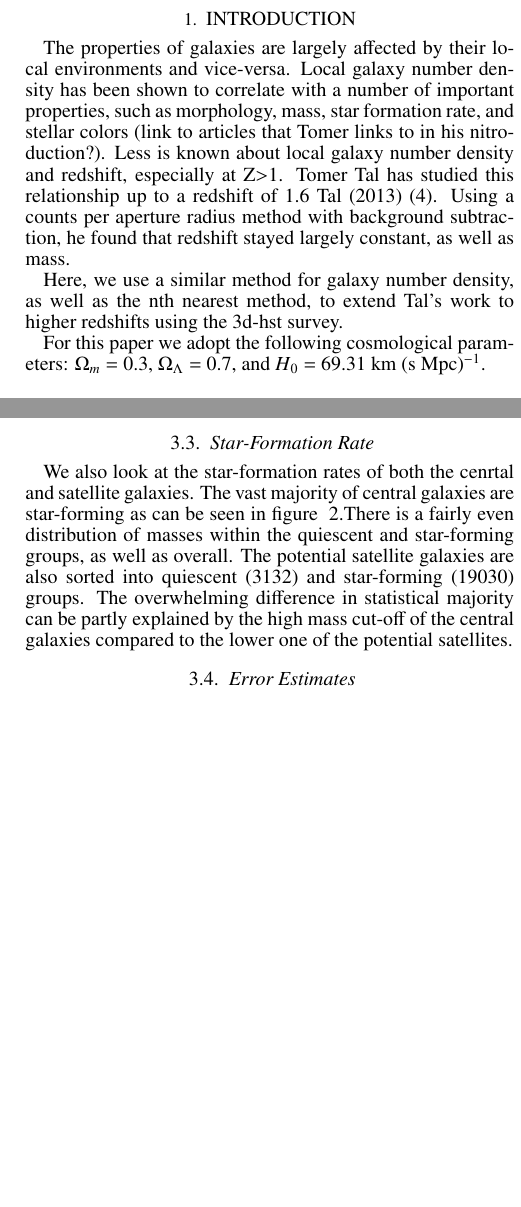
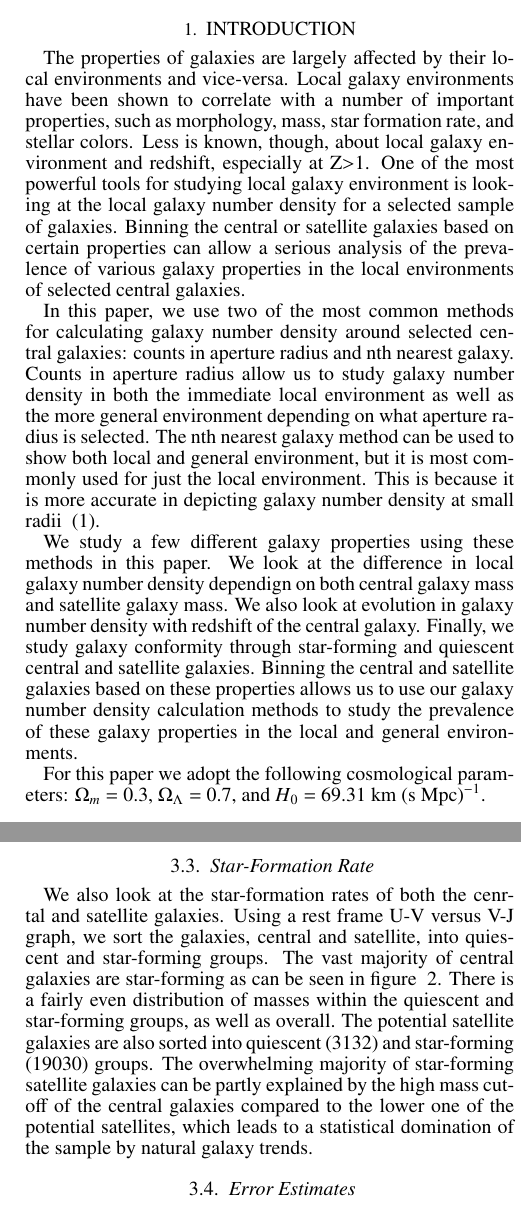
Before and after one commit to nlifset1/3d_hst, a LaTeX document (template.tex): two parts of the columns of pages 1 and 2 of 3, joined at a grey line, cut so that both start at the same text, the shorter picture padded with empty space. Compiled offline with pdfLaTeX.

Commit message:
latex changes

```diff
--- a/template.tex
+++ b/template.tex
@@ -24,9 +23,11 @@ We study the local galaxy number density environments of very massive galaxies i
 
 \section{Introduction}
 
-The properties of galaxies are largely affected by their local environments and vice-versa. Local galaxy number density has been shown to correlate with a number of important properties, such as morphology, mass, star formation rate, and stellar colors (link to articles that Tomer links to in his nitroduction?). Less is known about local galaxy number density and redshift, especially at Z\textgreater1. Tomer Tal has studied this relationship up to a redshift of 1.6 Tal (2013)~\cite{2013ApJ...769...31T}. Using a counts per aperture radius method with background subtraction, he found that redshift stayed largely constant, as well as mass.
+The properties of galaxies are largely affected by their local environments and vice-versa. Local galaxy environments have been shown to correlate with a number of important properties, such as morphology, mass, star formation rate, and stellar colors. Less is known, though, about local galaxy environment and redshift, especially at Z\textgreater1. One of the most powerful tools for studying local galaxy environment is looking at the local galaxy number density for a selected sample of galaxies. Binning the central or satellite galaxies based on certain properties can allow a serious analysis of the prevalence of various galaxy properties in the local environments of selected central galaxies.
 
-Here, we use a similar method for galaxy number density, as well as the nth nearest method, to extend Tal's work to higher redshifts using the 3d-hst survey.
+In this paper, we use two of the most common methods for calculating galaxy number density around selected central galaxies: counts in aperture radius and nth nearest galaxy. Counts in aperture radius allow us to study galaxy number density in both the immediate local environment as well as the more general environment depending on what aperture radius is selected. The nth nearest galaxy method can be used to show both local and general environment, but it is most commonly used for just the local environment. This is because it is more accurate in depicting galaxy number density at small radii ~\cite{2005ApJ...634..833C}.
+
+We study a few different galaxy properties using these methods in this paper. We look at the difference in local galaxy number density dependign on both central galaxy mass and  satellite galaxy mass. We also look at evolution in galaxy number density with redshift of the central galaxy. Finally, we study galaxy conformity through star-forming and quiescent central and satellite galaxies. Binning the central and satellite galaxies based on these properties allows us to use our galaxy number density calculation methods to study the prevalence of these galaxy properties in the local and general environments.
 
 For this paper we adopt the following cosmological parameters: $\Omega_{m}$ = 0.3, $\Omega_{\Lambda}$ = 0.7, and \textit{H}$_{0}$ = 69.31 km (s Mpc)$^{-1}$.
 
@@ -73,7 +74,7 @@ This method is a variation of the one used in Tal (2013)~\cite{2013ApJ...769...3
 
 \subsection{Star-Formation Rate}
 
-We also look at the star-formation rates of both the cenrtal and satellite galaxies. The vast majority of central galaxies are star-forming as can be seen in figure ~\ref{fig:color}.There is a fairly even distribution of masses within the quiescent and star-forming groups, as well as overall. The potential satellite galaxies are also sorted into quiescent (3132) and star-forming (19030) groups. The overwhelming difference in statistical majority can be partly explained by the high mass cut-off of the central galaxies compared to the lower one of the potential satellites.
+We also look at the star-formation rates of both the cenrtal and satellite galaxies. Using a rest frame U-V versus V-J graph, we sort the galaxies, central and satellite, into quiescent and star-forming groups. The vast majority of central galaxies are star-forming as can be seen in figure ~\ref{fig:color}. There is a fairly even distribution of masses within the quiescent and star-forming groups, as well as overall. The potential satellite galaxies are also sorted into quiescent (3132) and star-forming (19030) groups. The overwhelming majority of star-forming satellite galaxies can be partly explained by the high mass cut-off of the central galaxies compared to the lower one of the potential satellites, which leads to a statistical domination of the sample by natural galaxy trends.
 
 \begin{figure}
 \figurenum{2}
```
Also changed, not shown: template.pdf, template.tex (5 more changed lines).
